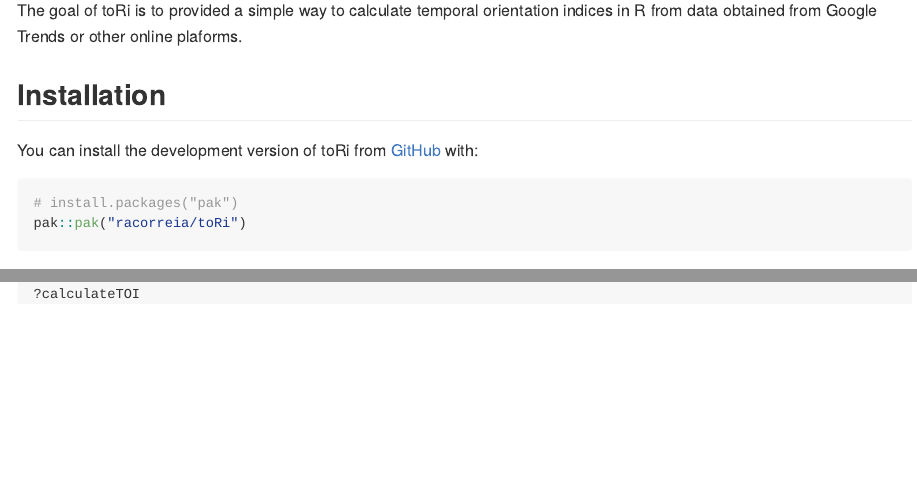
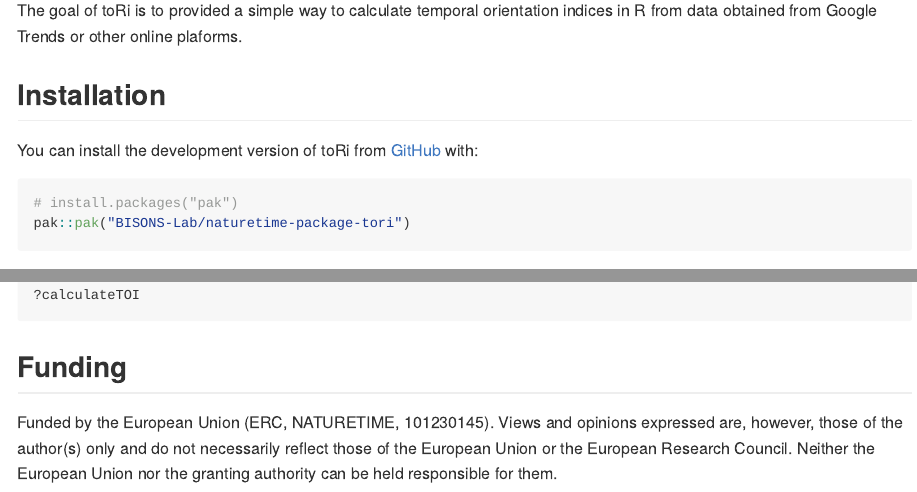
Before and after one commit to BISONS-Lab/naturetime-package-toRi, an R Markdown document (README.Rmd): the page in a window 1100 px wide, from 110 px down, and a second part further down, joined at a grey line. The pictures show the output file README.md that the author committed with the source, drawn offline in the style of GitHub.

Commit message:
Update README

````diff
--- a/README.Rmd
+++ b/README.Rmd
@@ -27,7 +27,7 @@ You can install the development version of toRi from [GitHub](https://github.com
 
 ``` r
 # install.packages("pak")
-pak::pak("racorreia/toRi")
+pak::pak("BISONS-Lab/naturetime-package-tori")
 ```
 
 ## Example
@@ -59,3 +59,7 @@ Examples of the use of each function available in this package are provided can
 ?checkData
 ?calculateTOI
 ```
+
+## Funding
+
+Funded by the European Union (ERC, NATURETIME, 101230145). Views and opinions expressed are, however, those of the author(s) only and do not necessarily reflect those of the European Union or the European Research Council. Neither the European Union nor the granting authority can be held responsible for them.
````
Also changed, not shown: README.html (deleted), README.md.
